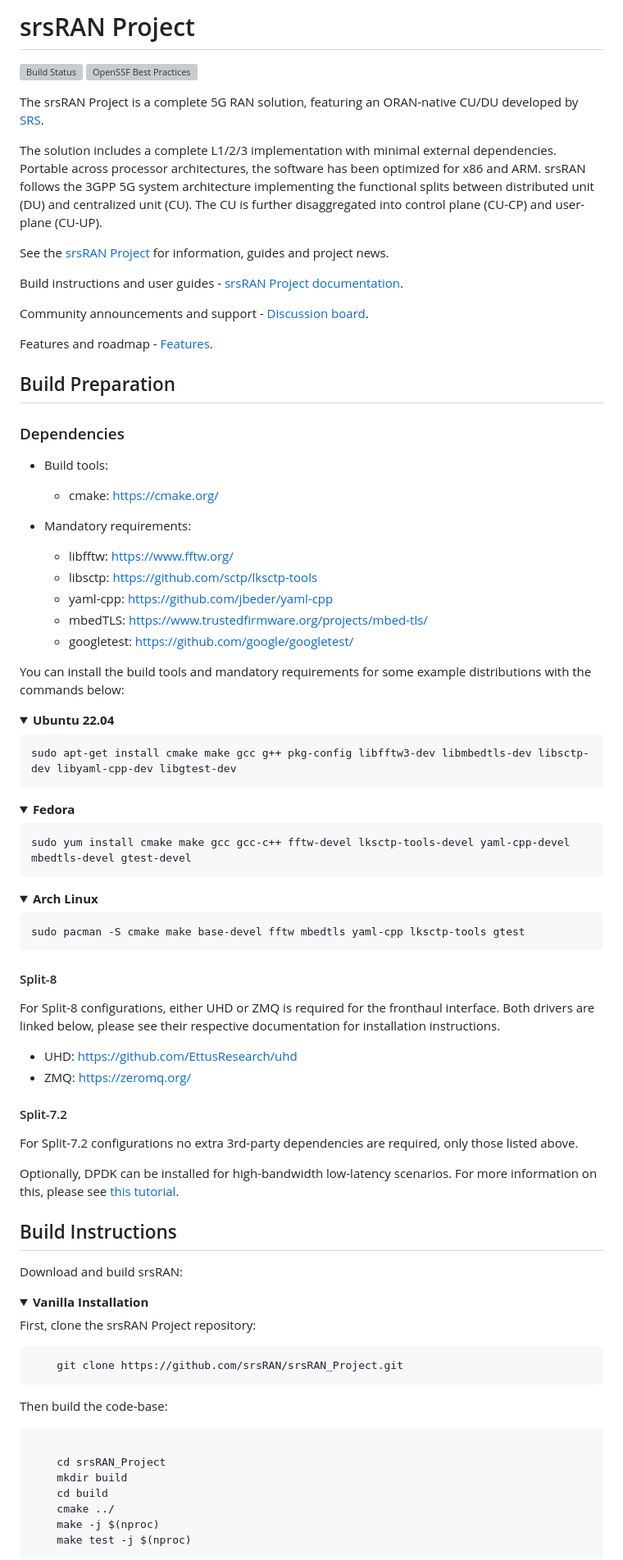
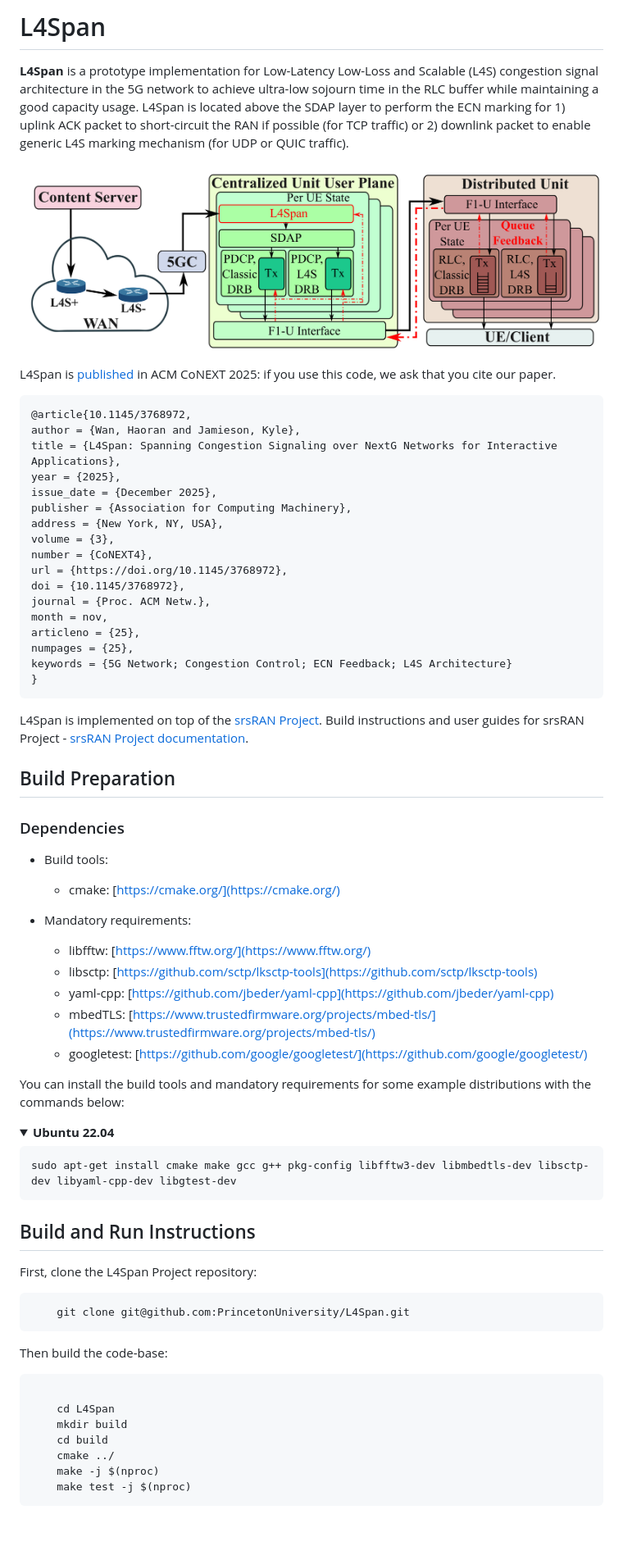
Before and after one commit to PrincetonUniversity/L4Span, a Markdown page: README.md, the part around the change printed below. Shown: that part at 82% size. GitHub-like rendering; pictures changed too: figures/l4span.png (added); folded sections open; blank space fills up the shorter version; grey boxes are pictures that could not be loaded.

Commit message:
update sample configuration and readme

````diff
--- a/README.md
+++ b/README.md
@@ -1,20 +1,32 @@
-srsRAN Project
-==============
+# L4Span
 
-[![Build Status](https://github.com/srsran/srsRAN_Project/actions/workflows/ccpp.yml/badge.svg?branch=main)](https://github.com/srsran/srsRAN_Project/actions/workflows/ccpp.yml)
-[![OpenSSF Best Practices](https://www.bestpractices.dev/projects/7868/badge)](https://www.bestpractices.dev/projects/7868)
+**L4Span** is a prototype implementation for Low-Latency Low-Loss and Scalable (L4S) congestion signal architecture in the 5G network to achieve ultra-low sojourn time in the RLC buffer while maintaining a good capacity usage. L4Span is located above the SDAP layer to perform the ECN marking for 1) uplink ACK packet to short-circuit the RAN if possible (for TCP traffic) or 2) downlink packet to enable generic L4S marking mechanism (for UDP or QUIC traffic).
 
-The srsRAN Project is a complete 5G RAN solution, featuring an ORAN-native CU/DU developed by [SRS](http://www.srs.io).
+![l4span](figures/l4span.png "L4Span system overview")
 
-The solution includes a complete L1/2/3 implementation with minimal external dependencies. Portable across processor architectures, the software has been optimized for x86 and ARM. srsRAN follows the 3GPP 5G system architecture implementing the functional splits between distributed unit (DU) and centralized unit (CU). The CU is further disaggregated into control plane (CU-CP) and user-plane (CU-UP).
+L4Span is [published](https://doi.org/10.1145/3768972) in ACM CoNEXT 2025: if you use this code, we ask that you cite our paper.
 
-See the [srsRAN Project](https://www.srsran.com/) for information, guides and project news.
+```
+@article{10.1145/3768972,
+author = {Wan, Haoran and Jamieson, Kyle},
+title = {L4Span: Spanning Congestion Signaling over NextG Networks for Interactive Applications},
+year = {2025},
+issue_date = {December 2025},
+publisher = {Association for Computing Machinery},
+address = {New York, NY, USA},
+volume = {3},
+number = {CoNEXT4},
+url = {https://doi.org/10.1145/3768972},
+doi = {10.1145/3768972},
+journal = {Proc. ACM Netw.},
+month = nov,
+articleno = {25},
+numpages = {25},
+keywords = {5G Network; Congestion Control; ECN Feedback; L4S Architecture}
+}
+```
 
-Build instructions and user guides - [srsRAN Project documentation](https://docs.srsran.com/projects/project).
-
-Community announcements and support - [Discussion board](https://www.github.com/srsran/srsran_project/discussions).
-
-Features and roadmap - [Features](https://docs.srsran.com/projects/project/en/latest/general/source/2_features_and_roadmap.html).
+L4Span is implemented on top of the [srsRAN Project](https://www.srsran.com/). Build instructions and user guides for srsRAN Project - [srsRAN Project documentation](https://docs.srsran.com/projects/project).
 
 Build Preparation
 -----------------
@@ -22,14 +34,15 @@ Build Preparation
 ### Dependencies
 
 * Build tools:
-  * cmake:               <https://cmake.org/>
 
+  * cmake:               [https://cmake.org/](https://cmake.org/)
 * Mandatory requirements:
-  * libfftw:             <https://www.fftw.org/>
-  * libsctp:             <https://github.com/sctp/lksctp-tools>
-  * yaml-cpp:            <https://github.com/jbeder/yaml-cpp>
-  * mbedTLS:             <https://www.trustedfirmware.org/projects/mbed-tls/>
-  * googletest:          <https://github.com/google/googletest/>
+
+  * libfftw:             [https://www.fftw.org/](https://www.fftw.org/)
+  * libsctp:             [https://github.com/sctp/lksctp-tools](https://github.com/sctp/lksctp-tools)
+  * yaml-cpp:            [https://github.com/jbeder/yaml-cpp](https://github.com/jbeder/yaml-cpp)
+  * mbedTLS:             [https://www.trustedfirmware.org/projects/mbed-tls/](https://www.trustedfirmware.org/projects/mbed-tls/)
+  * googletest:          [https://github.com/google/googletest/](https://github.com/google/googletest/)
 
 You can install the build tools and mandatory requirements for some example distributions with the commands below:
 
@@ -40,56 +53,20 @@ You can install the build tools and mandatory requirements for some example dist
 sudo apt-get install cmake make gcc g++ pkg-config libfftw3-dev libmbedtls-dev libsctp-dev libyaml-cpp-dev libgtest-dev
 ```
 
-</details>
-<details>
-<summary><strong>Fedora</strong></summary>
+Build and Run Instructions
+--------------------------
+
+First, clone the L4Span Project repository:
 
 ```bash
-sudo yum install cmake make gcc gcc-c++ fftw-devel lksctp-tools-devel yaml-cpp-devel mbedtls-devel gtest-devel
-```
-
-</details>
-<details>
-<summary><strong>Arch Linux</strong></summary>
-
-```bash
-sudo pacman -S cmake make base-devel fftw mbedtls yaml-cpp lksctp-tools gtest
-```
-
-</details>
-
-#### Split-8
-
-For Split-8 configurations, either UHD or ZMQ is required for the fronthaul interface. Both drivers are linked below, please see their respective documentation for installation instructions.
-
-* UHD:                 <https://github.com/EttusResearch/uhd>
-* ZMQ:                 <https://zeromq.org/>
-
-#### Split-7.2
-
-For Split-7.2 configurations no extra 3rd-party dependencies are required, only those listed above.
-
-Optionally, DPDK can be installed for high-bandwidth low-latency scenarios. For more information on this, please see [this tutorial](https://docs.srsran.com/projects/project/en/latest/tutorials/source/dpdk/source/index.html#).
-
-Build Instructions
-------------------
-
-Download and build srsRAN:
-
-<details open>
-<summary><strong>Vanilla Installation</strong></summary>
-
-First, clone the srsRAN Project repository:
-
-```bash
-    git clone https://github.com/srsRAN/srsRAN_Project.git
+    git clone git@github.com:PrincetonUniversity/L4Span.git
 ```
 
 Then build the code-base:
 
 ```bash
 
-    cd srsRAN_Project
+    cd L4Span
     mkdir build
     cd build
     cmake ../
````
Also changed, not shown: other parts of README.md (+13 -71 lines), 2 other files.
